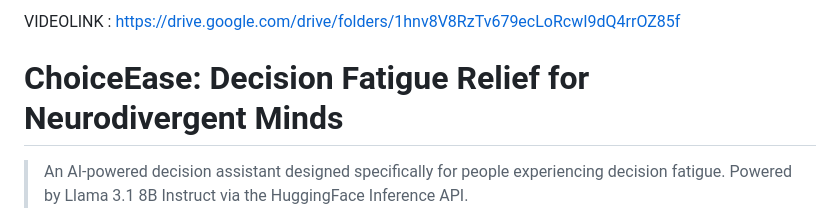
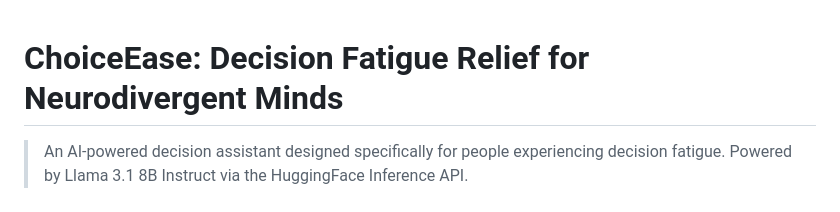
Before and after one commit to sharle21/claude-hackathon, a Markdown page: README.md, the part around the change. GitHub-like rendering.

Commit message:
Remove video link from README

```diff
--- a/README.md
+++ b/README.md
@@ -1,5 +1,3 @@
-VIDEOLINK : https://drive.google.com/drive/folders/1hnv8V8RzTv679ecLoRcwI9dQ4rrOZ85f
-
 
 # ChoiceEase: Decision Fatigue Relief for Neurodivergent Minds
 
```
